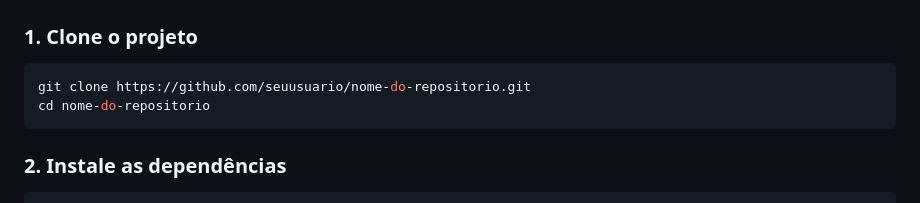
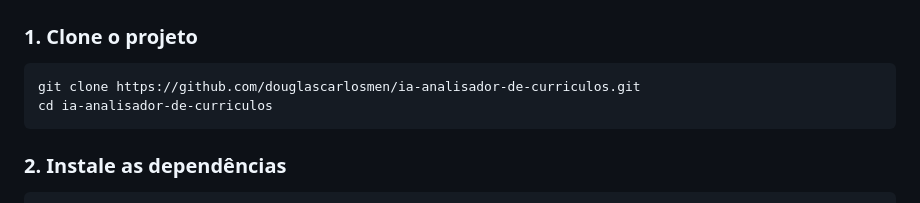
Before and after one commit to douglascarlosmen/ia-analisador-de-curriculos, a Markdown page: README.md, the part around one of its changes. Rendered like a GitHub page.

````diff
--- a/README.md
+++ b/README.md
@@ -61,8 +61,8 @@ Uma aplicação completa e funcional construída com **Python (Flask)** no backe
 
 ### 1. Clone o projeto
 ```bash
-git clone https://github.com/seuusuario/nome-do-repositorio.git
-cd nome-do-repositorio
+git clone https://github.com/douglascarlosmen/ia-analisador-de-curriculos.git
+cd ia-analisador-de-curriculos
 ```
 
 ### 2. Instale as dependências
````
Also changed, not shown: other parts of README.md (+1 -1 lines).
